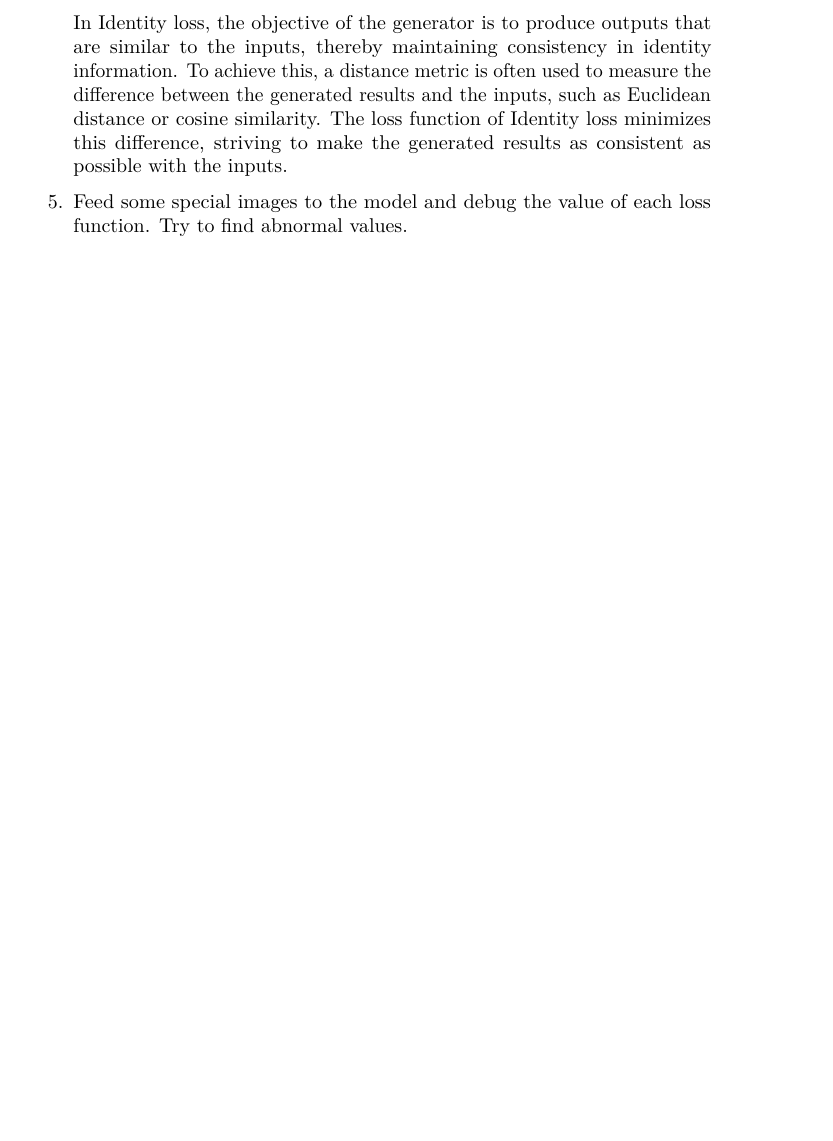
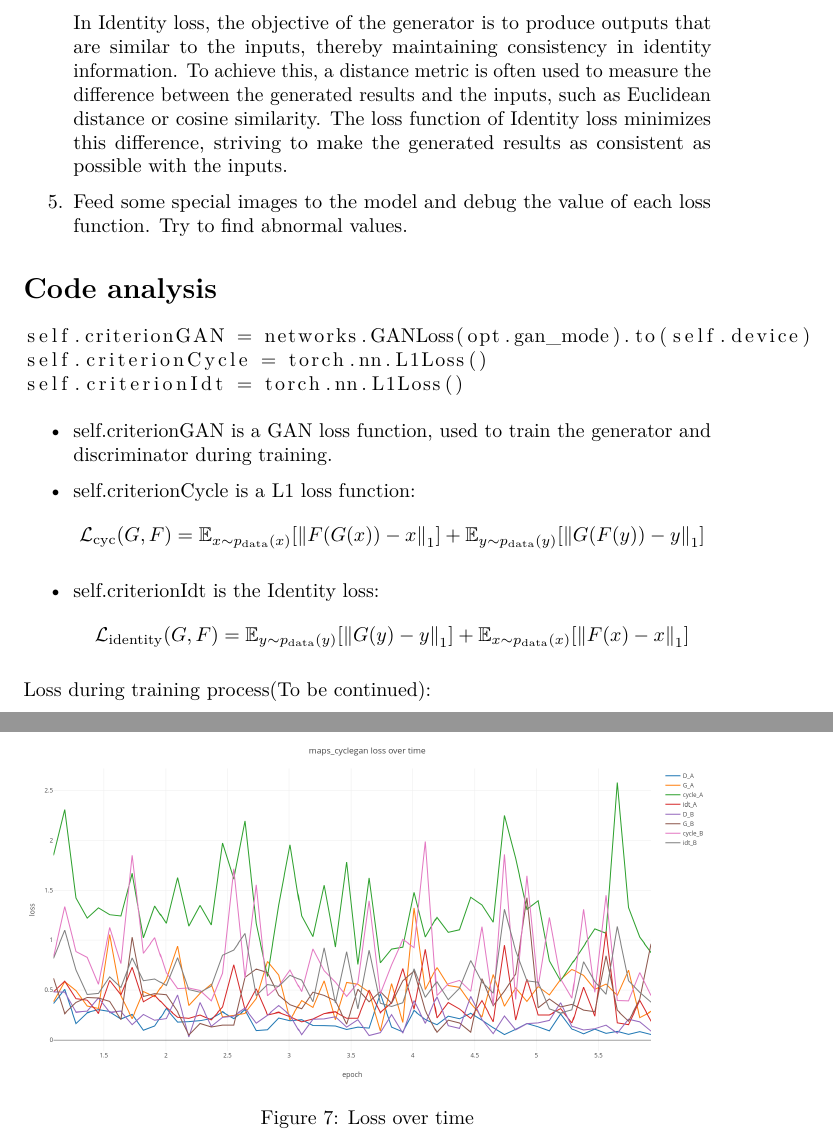
Before and after one commit to Shaun-Z/cycleGAN_zerbra, a LaTeX document (main.tex): part of page 12 of 12 before the commit and two parts of pages 12 and 13 of 13 after it, the two joined at a grey line, cut so that both start at the same text, the shorter picture padded with empty space. Compiled offline with pdfLaTeX.

Commit message:
Add some code analysis

```diff
--- a/main.tex
+++ b/main.tex
@@ -4,6 +4,7 @@
 %
 \documentclass[
 ]{article}
+\usepackage{listings}
 \usepackage{amsmath,amssymb}
 \usepackage{lmodern}
 \usepackage{iftex}
@@ -493,4 +494,29 @@ In Identity loss, the objective of the generator is to produce outputs that are
   function. Try to find abnormal values.
 \end{enumerate}
 
+\hypertarget{code-analysis}{%
+\section{Code analysis}\label{code-analysis}}
+
+\begin{lstlisting}[language=Python]
+self.criterionGAN = networks.GANLoss(opt.gan_mode).to(self.device)
+self.criterionCycle = torch.nn.L1Loss()
+self.criterionIdt = torch.nn.L1Loss()
+\end{lstlisting}
+
+\begin{itemize}
+  \item self.criterionGAN is a GAN loss function, used to train the generator and discriminator during training.
+
+  \item self.criterionCycle is a L1 loss function:\[\mathcal{L}_{\text{cyc}}(G,F)=\mathbb{E}_{x\sim p_{\text{data}}(x)}[\left\|F(G(x))-x\right\|_1]+\mathbb{E}_{y\sim p_{\text{data}}(y)}[\left\|G(F(y))-y\right\|_1]\]
+
+  \item self.criterionIdt is the Identity loss:\[\mathcal{L}_{\text{identity}}(G,F)=\mathbb{E}_{y\sim p_{\text{data}}(y)}[\left\|G(y)-y\right\|_1]+\mathbb{E}_{x\sim p_{\text{data}}(x)}[\left\|F(x)-x\right\|_1]\]
+
+\end{itemize}
+
+Loss during training process(To be continued):
+\begin{figure}
+\centering
+\includegraphics{./assets/Loss_over_time.png}
+\caption{Loss over time}
+\end{figure}
+
 \end{document}
```
Also changed, not shown: assets/Loss_over_time.png (added), main.pdf, researchdiary_png.sty (line endings or trailing spaces), main.tex (2 more changed lines), 1 other file.
